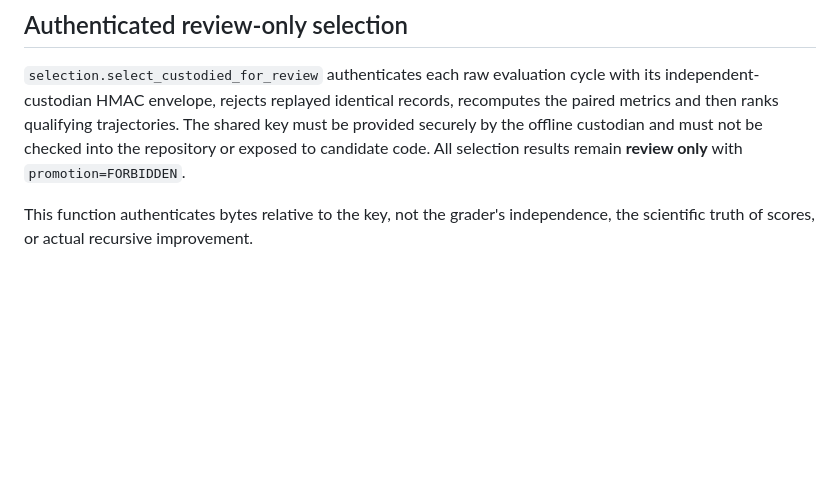
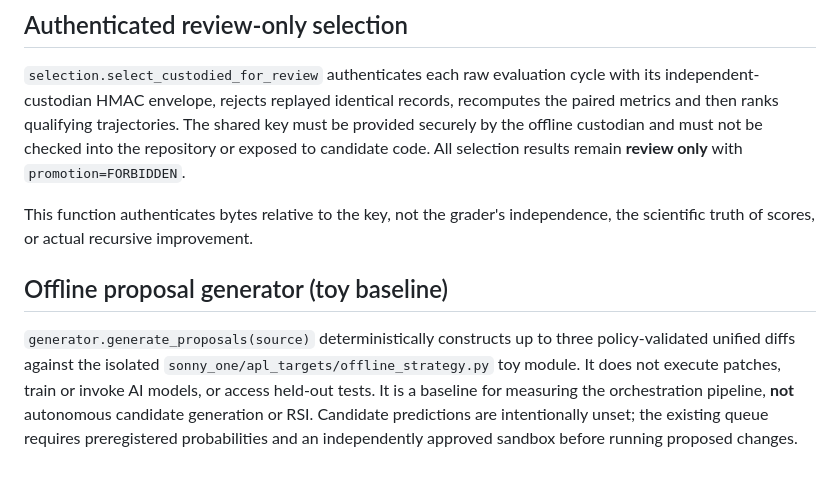
Before and after one commit to s58hjw2twn-netizen/Sonny2, a Markdown page: sonny_one/apl/README.md, the part around the change. GitHub-like rendering; blank space fills up the shorter version.

Commit message:
docs(apl): record offline generator limits and safety boundary

```diff
--- a/sonny_one/apl/README.md
+++ b/sonny_one/apl/README.md
@@ -152,3 +152,14 @@ results remain **review only** with `promotion=FORBIDDEN`.
 
 This function authenticates bytes relative to the key, not the grader's
 independence, the scientific truth of scores, or actual recursive improvement.
+
+## Offline proposal generator (toy baseline)
+
+`generator.generate_proposals(source)` deterministically constructs up to
+three policy-validated unified diffs against the isolated
+`sonny_one/apl_targets/offline_strategy.py` toy module. It does not execute
+patches, train or invoke AI models, or access held-out tests. It is a baseline
+for measuring the orchestration pipeline, **not** autonomous candidate
+generation or RSI. Candidate predictions are intentionally unset; the existing
+queue requires preregistered probabilities and an independently approved
+sandbox before running proposed changes.
```
